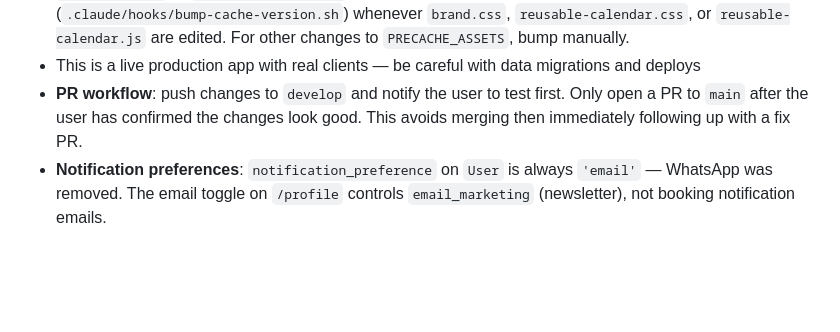
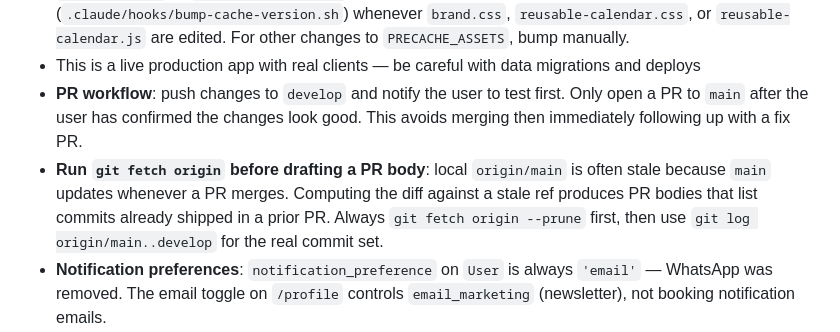
Before and after one commit to MarcusGrazette/dogboxx-booking-app, a Markdown page: CLAUDE.md, the part around the change. Rendered like a GitHub page; blank space fills up the shorter version.

Commit message:
Document git-fetch-before-PR-body habit in CLAUDE.md
PR #111 was opened with a body listing 4 commits already shipped in
PR #110, because local origin/main was stale. New note under PR
workflow says to git fetch origin --prune before drafting a PR body
so the diff is computed against the current main.

Co-Authored-By: Claude Opus 4.7 <noreply@anthropic.com>

```diff
--- a/CLAUDE.md
+++ b/CLAUDE.md
@@ -209,6 +209,7 @@ flask seed-service-types  # seed Group Walk / Drop In / Day Care service types (
 - **`CACHE_VERSION` in `app/static/js/sw.js` is bumped automatically** by a PostToolUse hook (`.claude/hooks/bump-cache-version.sh`) whenever `brand.css`, `reusable-calendar.css`, or `reusable-calendar.js` are edited. For other changes to `PRECACHE_ASSETS`, bump manually.
 - This is a live production app with real clients — be careful with data migrations and deploys
 - **PR workflow**: push changes to `develop` and notify the user to test first. Only open a PR to `main` after the user has confirmed the changes look good. This avoids merging then immediately following up with a fix PR.
+- **Run `git fetch origin` before drafting a PR body**: local `origin/main` is often stale because `main` updates whenever a PR merges. Computing the diff against a stale ref produces PR bodies that list commits already shipped in a prior PR. Always `git fetch origin --prune` first, then use `git log origin/main..develop` for the real commit set.
 - **Notification preferences**: `notification_preference` on `User` is always `'email'` — WhatsApp was removed. The email toggle on `/profile` controls `email_marketing` (newsletter), not booking notification emails.
 - **Invoicing discounts**: double-slot discount (same-day AM+PM walks) and weekly discount (≥5 confirmed walks in ISO week) are both applied in `app/utils/invoicing.py`. Both are configurable via `/admin/revenue`.
 - **Brand name spelling**: `DogBoxx` — capital D and capital B. Used consistently across all templates.
```
